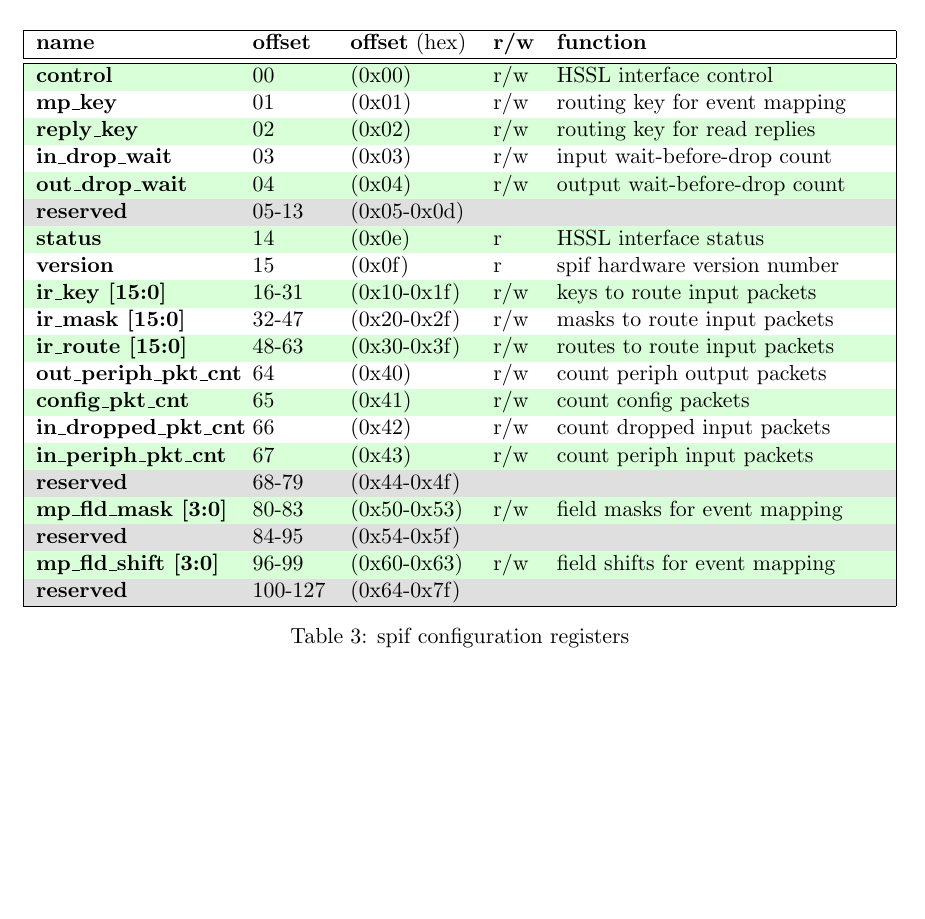
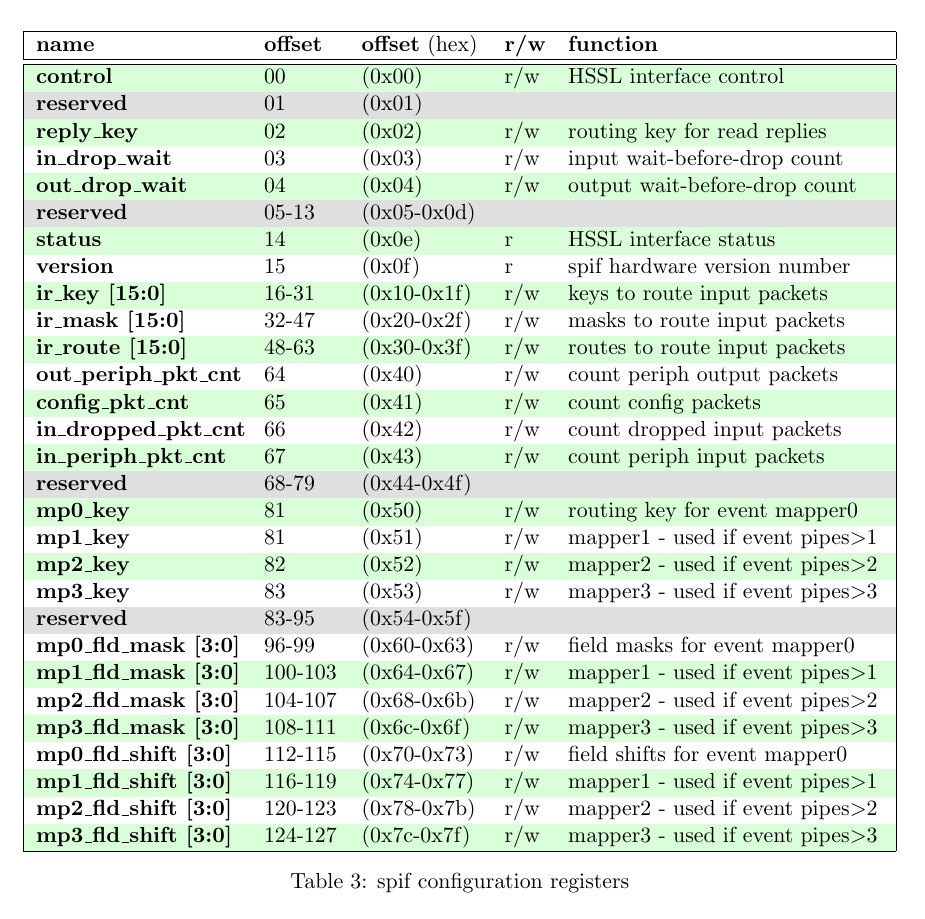
Before and after one commit to SpiNNakerManchester/spif, a LaTeX document (doc/spif_config/spif_config.tex): part of page 3 of 6 before the commit and part of page 3 of 7 after it, cut so that both start at the same text, the shorter picture padded with empty space. Compiled offline with pdfLaTeX.

Commit message:
updated documentation to reflect use of event processing pipes.

```diff
--- a/doc/spif_config/spif_config.tex
+++ b/doc/spif_config/spif_config.tex
@@ -148,13 +148,13 @@
 \begin{table}[!h]
 	\rowcolors {1}{}{ \tblc }
 %		\renewcommand{\arraystretch}{1.2}
-	\begin{tabularx}{\textwidth}{| p{34mm} p{13mm} p{21mm} p{7mm} X |}
+	\begin{tabularx}{\textwidth}{| p{36mm} p{13mm} p{21mm} p{7mm} X |}
 		\hline
 		\textbf{name}                        & \textbf{offset}            & \textbf{offset} (hex)          & \textbf{r/w}        & \textbf{function} \\%
 		\hline
 		\hline
 		\textbf{control}                     & 00                         & (0x00)                         & r/w                 & HSSL interface control \\%
-		\textbf{mp\_key}                     & 01                         & (0x01)                         & r/w                 & routing key for event mapping \\%
+		\cellcolor{gray!25}\textbf{reserved} & \cellcolor{gray!25}01      & \cellcolor{gray!25}(0x01) & \cellcolor{gray!25} & \cellcolor{gray!25}\\%
 		\textbf{reply\_key}                  & 02                         & (0x02)                         & r/w                 & routing key for read replies \\%
 		\textbf{in\_drop\_wait}              & 03                         & (0x03)                         & r/w                 & input wait-before-drop count \\%
 		\textbf{out\_drop\_wait}             & 04                         & (0x04)                         & r/w                 & output wait-before-drop count \\%
@@ -169,10 +169,19 @@
 		\textbf{in\_dropped\_pkt\_cnt}       & 66                         & (0x42)                         & r/w                 & count dropped input packets \\%
 		\textbf{in\_periph\_pkt\_cnt}        & 67                         & (0x43)                         & r/w                 & count periph input packets\\%
 		\cellcolor{gray!25}\textbf{reserved} & \cellcolor{gray!25}68-79   & \cellcolor{gray!25}(0x44-0x4f) & \cellcolor{gray!25} & \cellcolor{gray!25}\\%
-		\textbf{mp\_fld\_mask [3:0]}         & 80-83                      & (0x50-0x53)                    & r/w                 & field masks for event mapping \\%
-		\cellcolor{gray!25}\textbf{reserved} & \cellcolor{gray!25}84-95   & \cellcolor{gray!25}(0x54-0x5f) & \cellcolor{gray!25} & \cellcolor{gray!25}\\%
-		\textbf{mp\_fld\_shift [3:0]}        & 96-99                      & (0x60-0x63)                    & r/w                 & field shifts for event mapping  \\%
-		\cellcolor{gray!25}\textbf{reserved} & \cellcolor{gray!25}100-127 & \cellcolor{gray!25}(0x64-0x7f) & \cellcolor{gray!25} & \cellcolor{gray!25}\\%
+		\textbf{mp0\_key}                    & 81                         & (0x50)                         & r/w                 & routing key for event mapper0 \\%
+		\textbf{mp1\_key}                    & 81                         & (0x51)                         & r/w                 & mapper1 - used if event pipes$>$1 \\%
+		\textbf{mp2\_key}                    & 82                         & (0x52)                         & r/w                 & mapper2 - used if event pipes$>$2 \\%
+		\textbf{mp3\_key}                    & 83                         & (0x53)                         & r/w                 & mapper3 - used if event pipes$>$3 \\%
+		\cellcolor{gray!25}\textbf{reserved} & \cellcolor{gray!25}83-95   & \cellcolor{gray!25}(0x54-0x5f) & \cellcolor{gray!25} & \cellcolor{gray!25}\\%
+		\textbf{mp0\_fld\_mask [3:0]}        & 96-99                      & (0x60-0x63)                    & r/w                 & field masks for event mapper0 \\%
+		\textbf{mp1\_fld\_mask [3:0]}        & 100-103                    & (0x64-0x67)                    & r/w                 & mapper1 - used if event pipes$>$1 \\%
+		\textbf{mp2\_fld\_mask [3:0]}        & 104-107                    & (0x68-0x6b)                    & r/w                 & mapper2 - used if event pipes$>$2 \\%
+		\textbf{mp3\_fld\_mask [3:0]}        & 108-111                    & (0x6c-0x6f)                    & r/w                 & mapper3 - used if event pipes$>$3 \\%
+		\textbf{mp0\_fld\_shift [3:0]}       & 112-115                    & (0x70-0x73)                    & r/w                 & field shifts for event mapper0  \\%
+		\textbf{mp1\_fld\_shift [3:0]}       & 116-119                    & (0x74-0x77)                    & r/w                 & mapper1 - used if event pipes$>$1  \\%
+		\textbf{mp2\_fld\_shift [3:0]}       & 120-123                    & (0x78-0x7b)                    & r/w                 & mapper2 - used if event pipes$>$2  \\%
+		\textbf{mp3\_fld\_shift [3:0]}       & 124-127                    & (0x7c-0x7f)                    & r/w                 & mapper3 - used if event pipes$>$3  \\%
 		\hline
 	\end{tabularx}
 	\caption{spif configuration registers}
```
Also changed, not shown: 2 other files.
